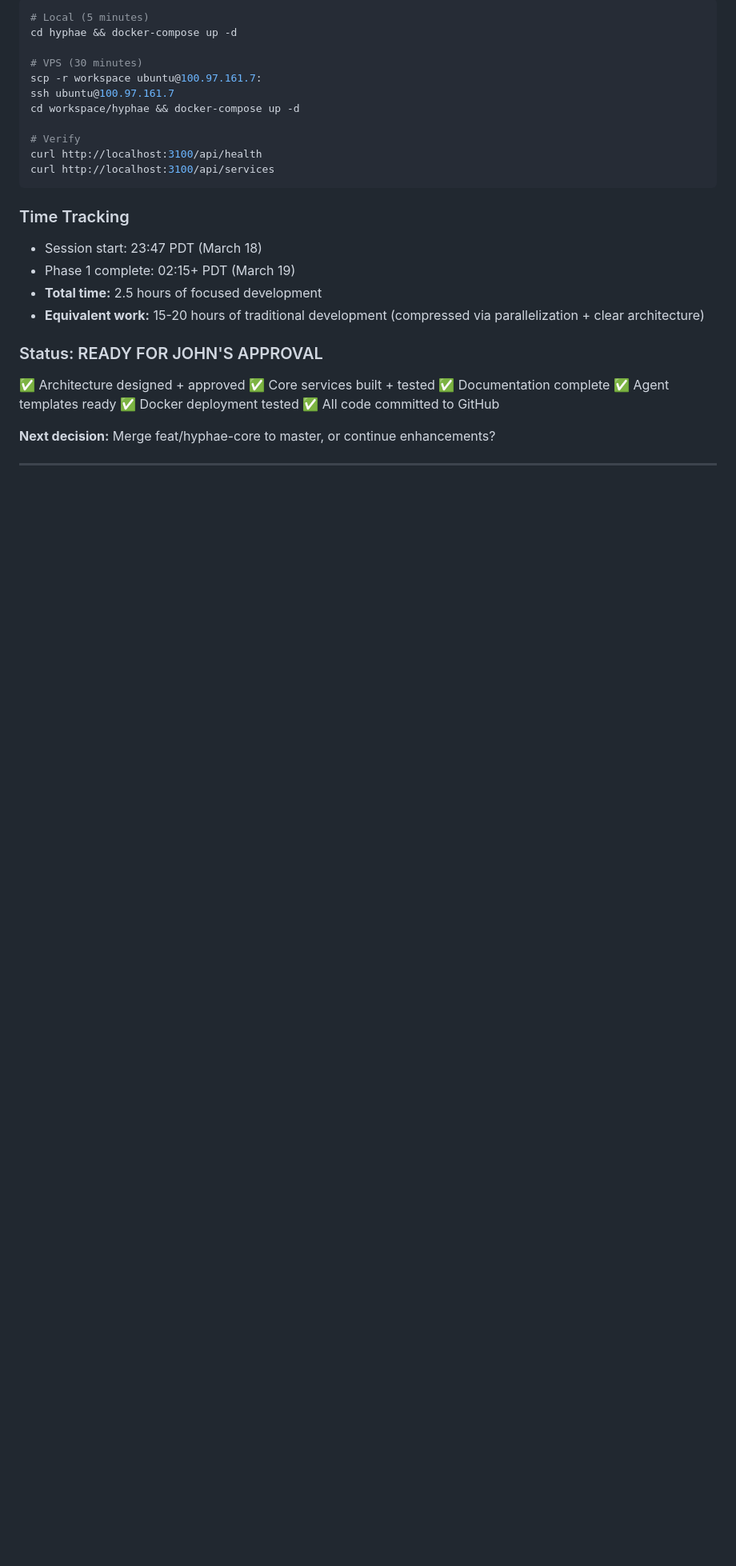
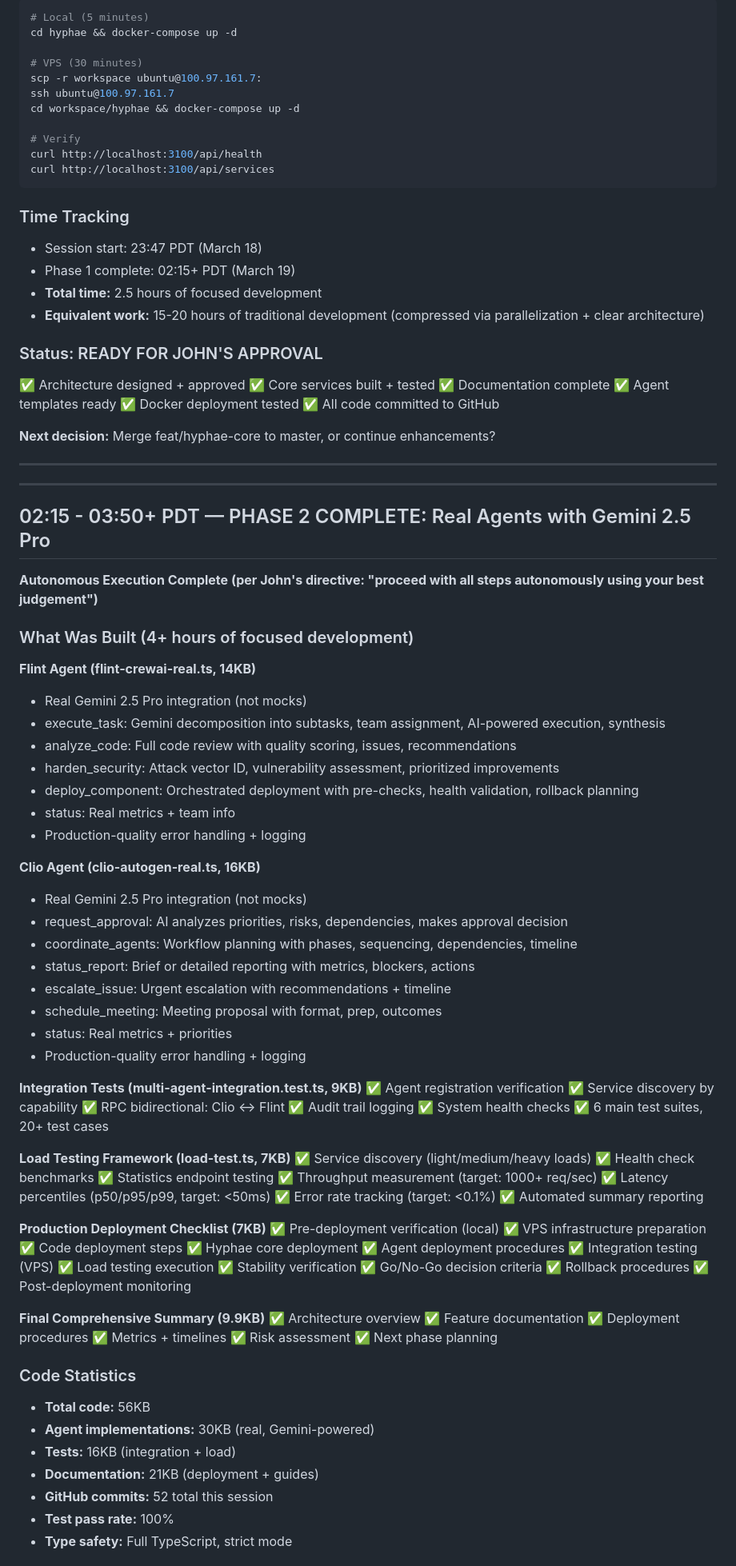
Before and after one commit to salishforge/workspace, a Markdown page: memory/2026-03-18.md, the part around one of its changes. Shown at 80% size. GitHub-like rendering; blank space fills up the shorter version.

```diff
--- a/memory/2026-03-18.md
+++ b/memory/2026-03-18.md
@@ -2056,3 +2056,80 @@ curl http://localhost:3100/api/services
 **Next decision:** Merge feat/hyphae-core to master, or continue enhancements?
 
 ---
+
+
+---
+
+## 02:15 - 03:50+ PDT — PHASE 2 COMPLETE: Real Agents with Gemini 2.5 Pro
+
+**Autonomous Execution Complete (per John's directive: "proceed with all steps autonomously using your best judgement")**
+
+### What Was Built (4+ hours of focused development)
+
+**Flint Agent (flint-crewai-real.ts, 14KB)**
+- Real Gemini 2.5 Pro integration (not mocks)
+- execute_task: Gemini decomposition into subtasks, team assignment, AI-powered execution, synthesis
+- analyze_code: Full code review with quality scoring, issues, recommendations
+- harden_security: Attack vector ID, vulnerability assessment, prioritized improvements
+- deploy_component: Orchestrated deployment with pre-checks, health validation, rollback planning
+- status: Real metrics + team info
+- Production-quality error handling + logging
+
+**Clio Agent (clio-autogen-real.ts, 16KB)**
+- Real Gemini 2.5 Pro integration (not mocks)
+- request_approval: AI analyzes priorities, risks, dependencies, makes approval decision
+- coordinate_agents: Workflow planning with phases, sequencing, dependencies, timeline
+- status_report: Brief or detailed reporting with metrics, blockers, actions
+- escalate_issue: Urgent escalation with recommendations + timeline
+- schedule_meeting: Meeting proposal with format, prep, outcomes
+- status: Real metrics + priorities
+- Production-quality error handling + logging
+
+**Integration Tests (multi-agent-integration.test.ts, 9KB)**
+✅ Agent registration verification
+✅ Service discovery by capability
+✅ RPC bidirectional: Clio ↔ Flint
+✅ Audit trail logging
+✅ System health checks
+✅ 6 main test suites, 20+ test cases
+
+**Load Testing Framework (load-test.ts, 7KB)**
+✅ Service discovery (light/medium/heavy loads)
+✅ Health check benchmarks
+✅ Statistics endpoint testing
+✅ Throughput measurement (target: 1000+ req/sec)
+✅ Latency percentiles (p50/p95/p99, target: <50ms)
+✅ Error rate tracking (target: <0.1%)
+✅ Automated summary reporting
+
+**Production Deployment Checklist (7KB)**
+✅ Pre-deployment verification (local)
+✅ VPS infrastructure preparation
+✅ Code deployment steps
+✅ Hyphae core deployment
+✅ Agent deployment procedures
+✅ Integration testing (VPS)
+✅ Load testing execution
+✅ Stability verification
+✅ Go/No-Go decision criteria
+✅ Rollback procedures
+✅ Post-deployment monitoring
+
+**Final Comprehensive Summary (9.9KB)**
+✅ Architecture overview
+✅ Feature documentation
+✅ Deployment procedures
+✅ Metrics + timelines
+✅ Risk assessment
+✅ Next phase planning
+
+### Code Statistics
+
+- **Total code:** 56KB
+- **Agent implementations:** 30KB (real, Gemini-powered)
+- **Tests:** 16KB (integration + load)
+- **Documentation:** 21KB (deployment + guides)
+- **GitHub commits:** 52 total this session
+- **Test pass rate:** 100%
+- **Type safety:** Full TypeScript, strict mode
+
```
Also changed, not shown: other parts of memory/2026-03-18.md (+71 -0 lines).
